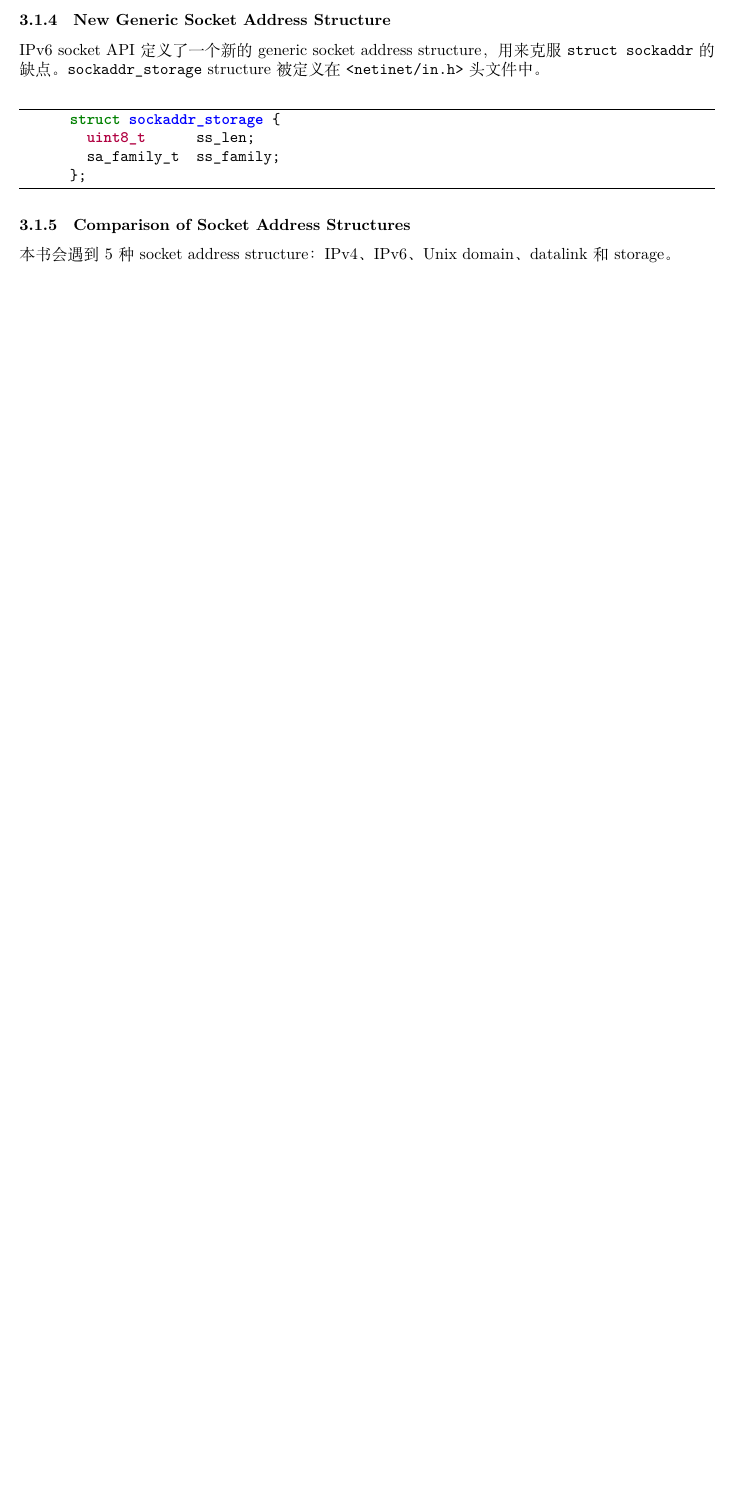
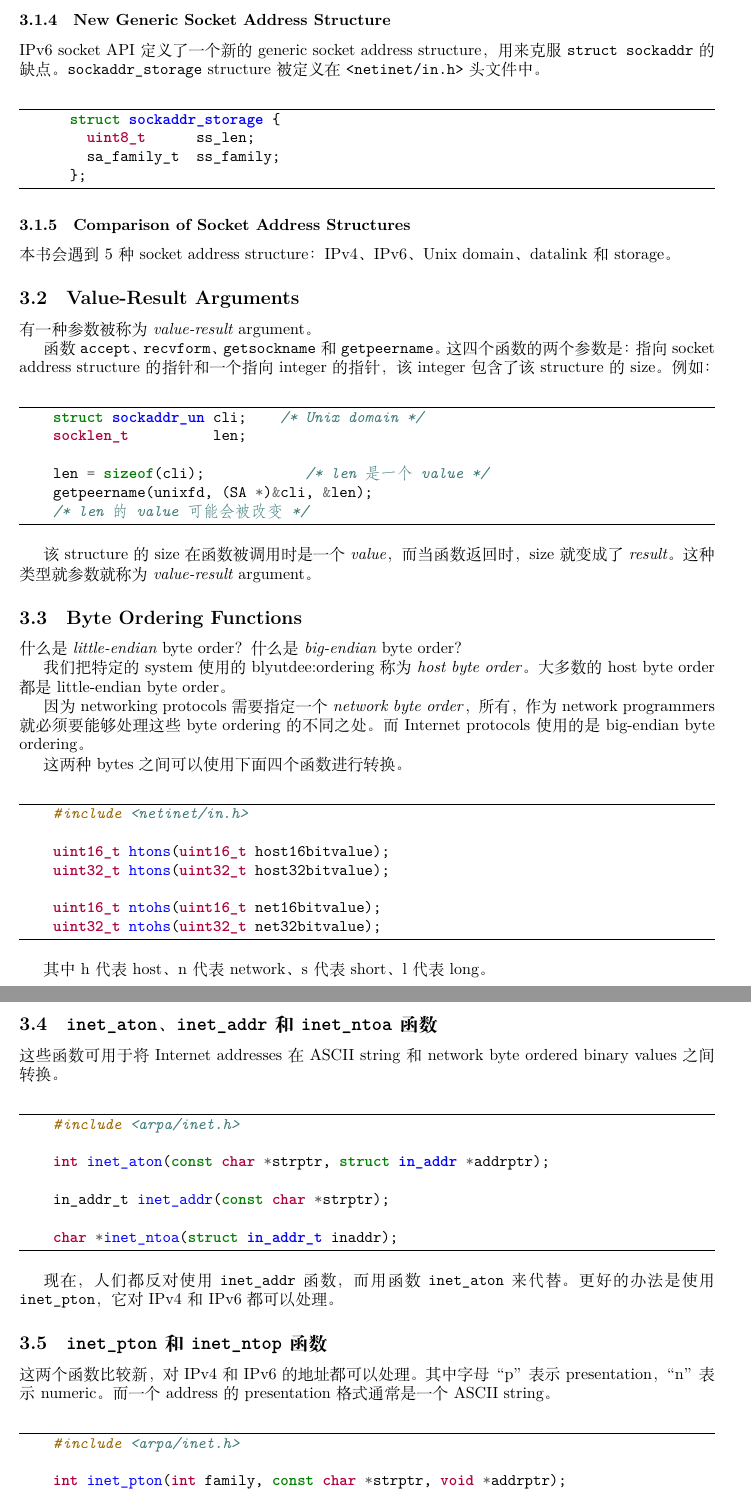
Before and after one commit to bbbbx/unpv1.3e, a LaTeX document (tex/main.tex, which reads tex/chapters/ch03-socketintro.tex): part of page 5 of 5 before the commit and two parts of pages 5 and 6 of 6 after it, the two joined at a grey line, cut so that both start at the same text, the shorter picture padded with empty space. Compiled offline with XeLaTeX.

Commit message:
update ch03 TeX

```diff
--- a/tex/chapters/ch03-socketintro.tex
+++ b/tex/chapters/ch03-socketintro.tex
@@ -87,3 +87,82 @@
     \subsubsection{Comparison of Socket Address Structures}
 
       本书会遇到 5 种 socket address structure：IPv4、IPv6、Unix domain、datalink 和 storage。
+
+  \subsection{Value-Result Arguments}
+
+    有一种参数被称为 \textit{value-result} argument。
+
+    函数 \texttt{accept}、\texttt{recvform}、\texttt{getsockname} 和 \texttt{getpeername}。这四个函数的两个参数是：
+    指向 socket address structure 的指针和一个指向 integer 的指针，该 integer 包含了该 structure 的 size。例如：
+
+    \begin{minted}[
+      frame=lines
+    ]{c}
+    struct sockaddr_un cli;    /* Unix domain */
+    socklen_t          len;
+
+    len = sizeof(cli);            /* len 是一个 value */
+    getpeername(unixfd, (SA *)&cli, &len);
+    /* len 的 value 可能会被改变 */
+    \end{minted}
+
+    该 structure 的 size 在函数被调用时是一个 \textit{value}，而当函数返回时，size 就变成了 \textit{result}。这种类型就参数就称为 \textit{value-result} argument。
+
+  \subsection{Byte Ordering Functions}
+
+
+    什么是 \textit{little-endian} byte order？什么是 \textit{big-endian} byte order？
+
+    我们把特定的 system 使用的 blyutdee:ordering 称为 \textit{host byte order}。大多数的 host byte order 都是 little-endian byte order。
+
+    因为 networking protocols 需要指定一个 \textit{network byte order}，所有，作为 network programmers 就必须要能够处理这些 byte ordering 的不同之处。
+    而 Internet protocols 使用的是 big-endian byte ordering。
+
+    这两种 bytes 之间可以使用下面四个函数进行转换。
+
+    \begin{minted}[
+      frame=lines
+    ]{c}
+    #include <netinet/in.h>
+
+    uint16_t htons(uint16_t host16bitvalue);
+    uint32_t htons(uint32_t host32bitvalue);
+
+    uint16_t ntohs(uint16_t net16bitvalue);
+    uint32_t ntohs(uint32_t net32bitvalue);
+    \end{minted}
+
+    其中 h 代表 host、n 代表 network、s 代表 short、l 代表 long。
+
+  \subsection{\texttt{inet\_aton}、\texttt{inet\_addr} 和 \texttt{inet\_ntoa} 函数}
+
+    这些函数可用于将 Internet addresses 在 ASCII string 和 network byte ordered binary values 之间转换。
+
+    \begin{minted}[
+      frame=lines
+    ]{c}
+    #include <arpa/inet.h>
+
+    int inet_aton(const char *strptr, struct in_addr *addrptr);
+
+    in_addr_t inet_addr(const char *strptr);
+
+    char *inet_ntoa(struct in_addr_t inaddr);
+    \end{minted}
+
+    现在，人们都反对使用 \texttt{inet\_addr} 函数，而用函数 \texttt{inet\_aton} 来代替。更好的办法是使用 \texttt{inet\_pton}，它对 IPv4 和 IPv6 都可以处理。
+
+  \subsection{\texttt{inet\_pton} 和 \texttt{inet\_ntop} 函数}
+
+    这两个函数比较新，对 IPv4 和 IPv6 的地址都可以处理。其中字母 “p” 表示 presentation，“n” 表示 numeric。
+    而一个 address 的 presentation 格式通常是一个 ASCII string。
+
+    \begin{minted}[
+      frame=lines
+    ]{c}
+    #include <arpa/inet.h>
+
+    int inet_pton(int family, const char *strptr, void *addrptr);
+
+    const char *inet_ntop(int family, const void *addrptr, char *strptr, size_t len);
+    \end{minted}
```
Also changed, not shown: tex/chapters/ch04-tcpsocket.tex (added, +1 -0 lines), tex/main.tex (+1 -0 lines), tex/chapters/ch03-socketintro.tex (10 more changed lines).
